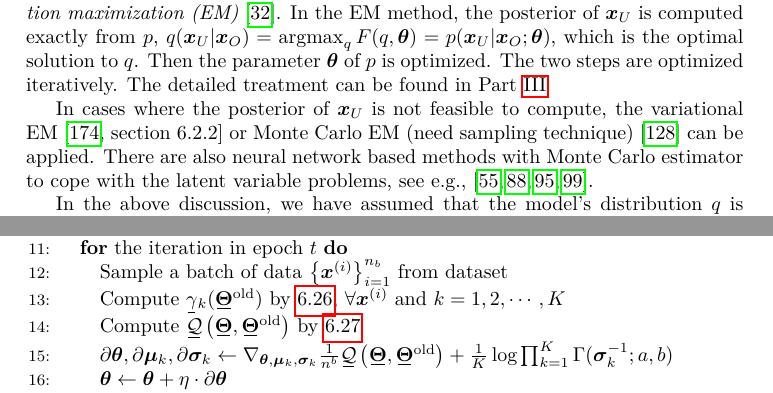
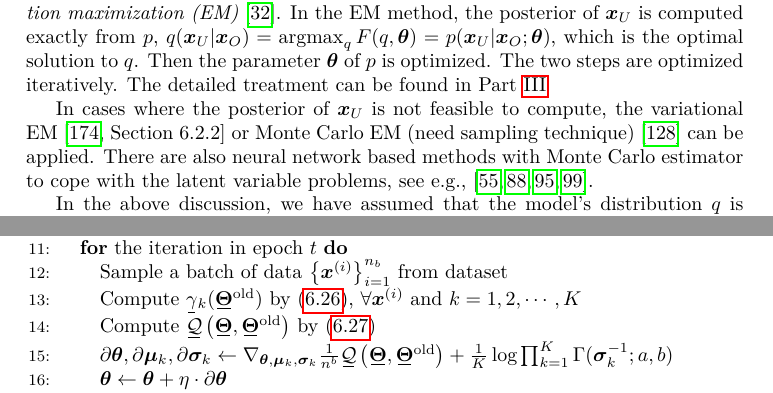
Before and after one commit to FirstHandScientist/phdthesis, a LaTeX thesis (main.tex, which reads source/chapter2/chapter2.tex, source/chapter6/chapter6.tex): two parts of pages 37 and 102 of 172, joined at a grey line, cut so that both start at the same text. Compiled offline with pdfLaTeX.

Commit message:
minor formating

```diff
--- a/source/chapter2/chapter2.tex
+++ b/source/chapter2/chapter2.tex
@@ -465,7 +465,7 @@ with equality when $q(\bm{x}_U|\bm{x}_O) = p(\bm{x}_U|\bm{x}_O; \bm{\theta})$. $
 
 One of the most widely used methods in learning with latent variable is \textit{expectation maximization (EM)} \cite{DEMP1977em}. In the EM method, the posterior of $\bm{x}_U$ is computed exactly from $p$, $q(\bm{x}_U|\bm{x}_O) = \argmax_{q}{F(q, \bm{\theta})} = p(\bm{x}_U|\bm{x}_O; \bm{\theta})$, which is the optimal solution to $q$. Then the parameter $\bm{\theta}$ of $p$ is optimized. The two steps are optimized iteratively. The detailed treatment can be found in Part~\ref{part:learning}
 
-In cases where the posterior of $\bm{x}_U$ is not feasible to compute, the variational EM\cite[section~6.2.2]{wainwright2008graphical} or Monte Carlo EM (need sampling technique) \cite{neath2012convergence} can be applied. There are also neural network based methods with Monte Carlo estimator to cope with the latent variable problems, see e.g., \cite{DBLP:journals/corr/KingmaW13, kuleshov2017neural_variational, lazarogredilla2019learning, goodfellow2014gan}.
+In cases where the posterior of $\bm{x}_U$ is not feasible to compute, the variational EM \cite[Section~6.2.2]{wainwright2008graphical} or Monte Carlo EM (need sampling technique) \cite{neath2012convergence} can be applied. There are also neural network based methods with Monte Carlo estimator to cope with the latent variable problems, see e.g., \cite{DBLP:journals/corr/KingmaW13, kuleshov2017neural_variational, lazarogredilla2019learning, goodfellow2014gan}.
 
 
 In the above discussion, we have assumed that the model's distribution $q$ is explicitly defined, i.e., the distribution (along with its density function or mass function) is available.
--- a/source/chapter6/chapter6.tex
+++ b/source/chapter6/chapter6.tex
@@ -464,10 +464,10 @@ also requires computing the posterior distribution $\ubar{\gamma}_k$ and the joi
     \FOR{the iteration in epoch $t$}
     \STATE Sample a batch of data $\left\{ \bm{x}^{(i)}
     \right\}_{i=1}^{n_b}$ from dataset
-    \STATE Compute $\ubar{\gamma}_k(\ubar{\bm{\Theta}}^{\mathrm{old}})$ by \ref{em-latmm-gamma}, $\forall \bm{x}^{(i)}$ and $k=1, 2, \cdots, K$ %= \frac{\pi_k \Nn\left(f(X); \bm{\mu}_k^{t},\bm{\sigma}_k^{t}\right)}{\sum_{k=1}^K\; \pi_k\Nn\left(f(X); \bm{\mu}_k^{t},\bm{\sigma}_k^{t}\right) }, \forall \left\{ x^{(i)}\right\}_{i=1}^{n_b}$
+    \STATE Compute $\ubar{\gamma}_k(\ubar{\bm{\Theta}}^{\mathrm{old}})$ by \eqref{em-latmm-gamma}, $\forall \bm{x}^{(i)}$ and $k=1, 2, \cdots, K$ %= \frac{\pi_k \Nn\left(f(X); \bm{\mu}_k^{t},\bm{\sigma}_k^{t}\right)}{\sum_{k=1}^K\; \pi_k\Nn\left(f(X); \bm{\mu}_k^{t},\bm{\sigma}_k^{t}\right) }, \forall \left\{ x^{(i)}\right\}_{i=1}^{n_b}$
     % \Comment{Calculate posterior \autoref{eq-posterior-gamma}}
     \STATE Compute
-    $\ubar{\Qq}\left(\ubar{\bm{\Theta}},\ubar{\bm{\Theta}}^{\mathrm{old}}\right)$ by \ref{eq-latmm-obj}%\Comment{Expectation}
+    $\ubar{\Qq}\left(\ubar{\bm{\Theta}},\ubar{\bm{\Theta}}^{\mathrm{old}}\right)$ by \eqref{eq-latmm-obj}%\Comment{Expectation}
 
     \STATE $\partial{\bm{\th}}, \partial{\bm{\mu}_k}, \partial{\bm{\sigma}_k}\gets
     \nabla_{\bm{\theta}, \bm{\mu}_k, \bm{\sigma}_k}
```
